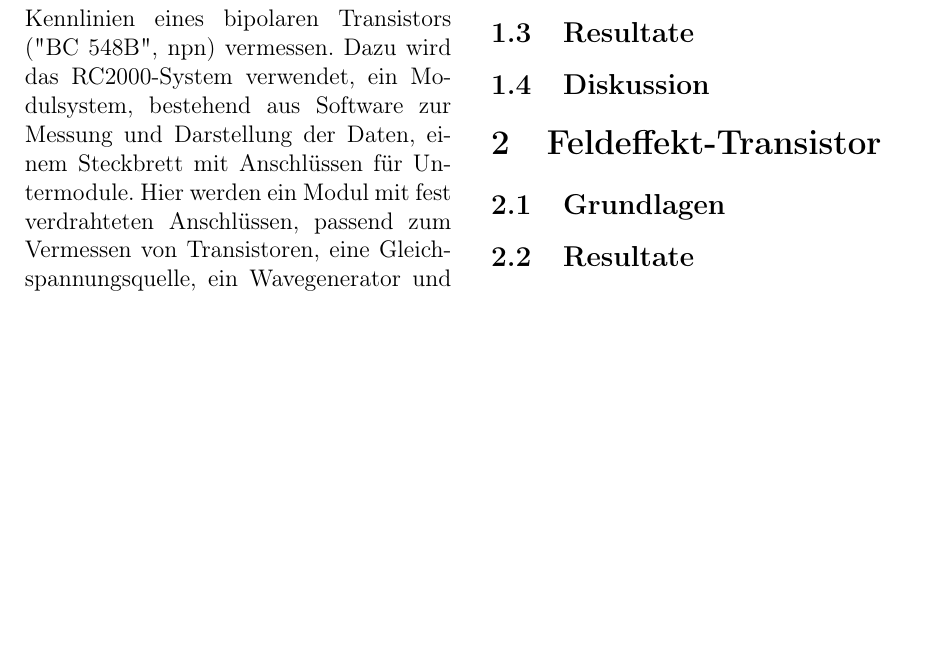
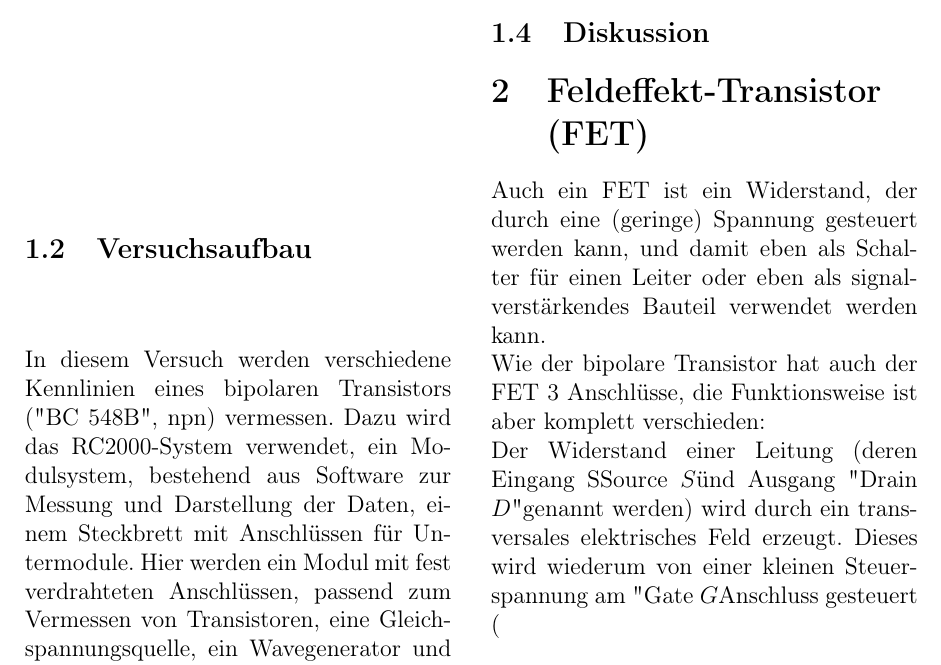
Before and after one commit to blackandcold/Protocols-SS2014-P2, a LaTeX document (PS_8/PS8_document.tex): part of page 3 of 3, cut so that both start at the same text, the shorter picture padded with empty space. Compiled offline with pdfLaTeX.

Commit message:
einleitung mosfet zwischendurch

```diff
--- a/PS_8/PS8_document.tex
+++ b/PS_8/PS8_document.tex
@@ -196,9 +196,23 @@ Mit dem RC2000 können gleichzeitig 2 Spannungen gemessen werden, wobei eine vom
 
 %%%%%%%%%%%%%%%%%%%%%%%%%%%%%%%%%%%%%%%%%%%%%%%%
 %%%%%%%%%%%%%%%%%%%%%%%%%%%%%%%%%%%%%%%%%%%%%%%%
-\section{Feldeffekt-Transistor}
+\section{Feldeffekt-Transistor (FET)}
+
+Auch ein FET ist ein Widerstand, der durch eine (geringe) Spannung gesteuert werden kann, und damit eben als Schalter für einen Leiter oder eben als signalverstärkendes Bauteil verwendet werden kann.\\
+Wie der bipolare Transistor hat auch der FET 3 Anschlüsse, die Funktionsweise ist aber komplett verschieden:\\
+Der Widerstand einer Leitung (deren Eingang "Source $S$" und Ausgang "Drain $D$" genannt werden) wird durch ein transversales elektrisches Feld erzeugt. Dieses wird wiederum von einer kleinen Steuerspannung am "Gate $G$"-Anschluss gesteuert (
+
+%\begin{figure}[H]
+%	\centering
+%	\includegraphics[scale=0.35]{./data/beugung.png}
+%	\caption{Beugungsmuster Einzelspalt (echtes Foto; schwarz durch weiß ersetzt)}
+%	\label{fig:beugungsmuster}
+%\end{figure}
+
 
 \subsection{Grundlagen}
+
+
 
 \subsection{Resultate}
 
```
Also changed, not shown: PS_8/data/PS8.pdf (added).
